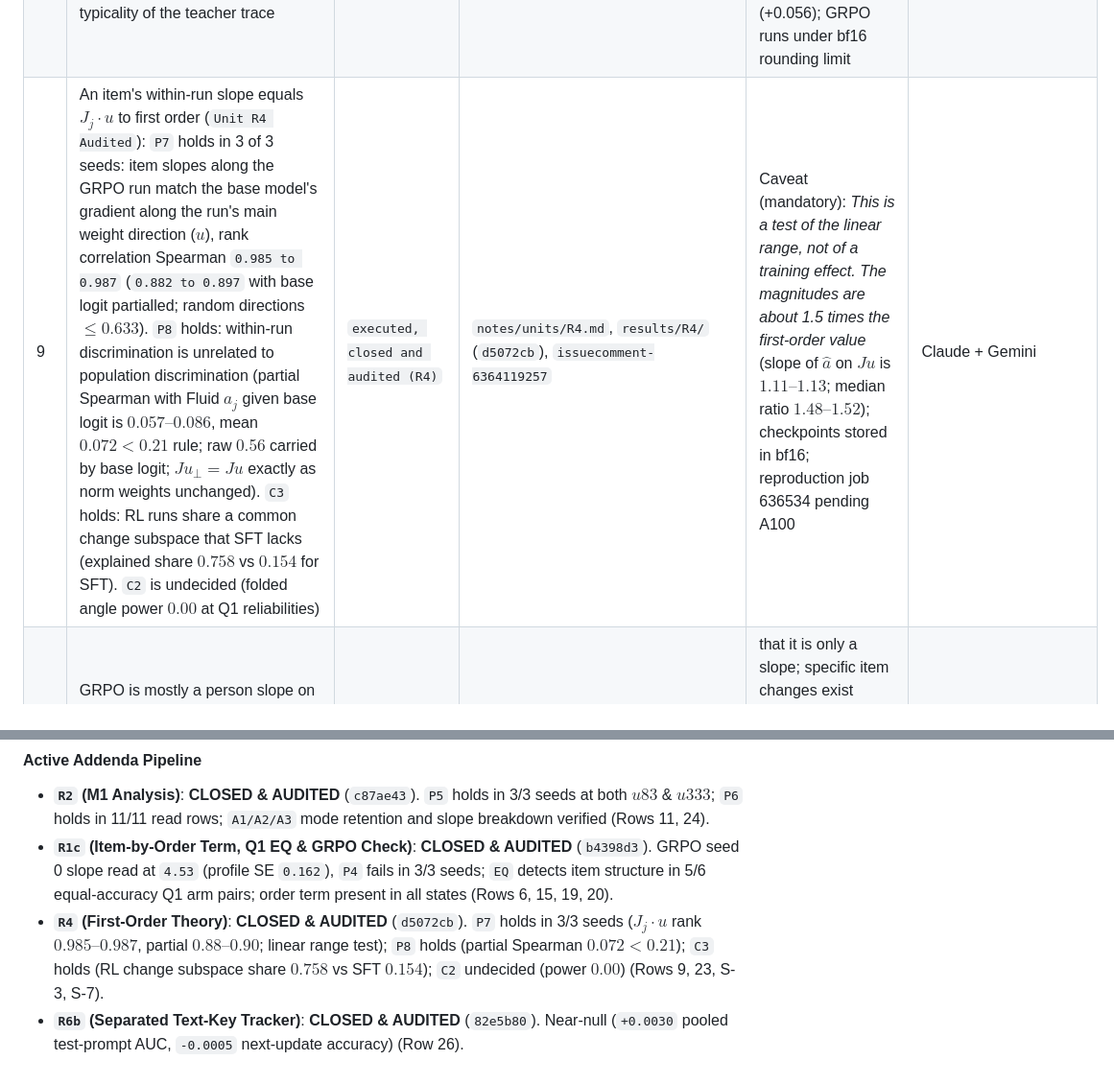
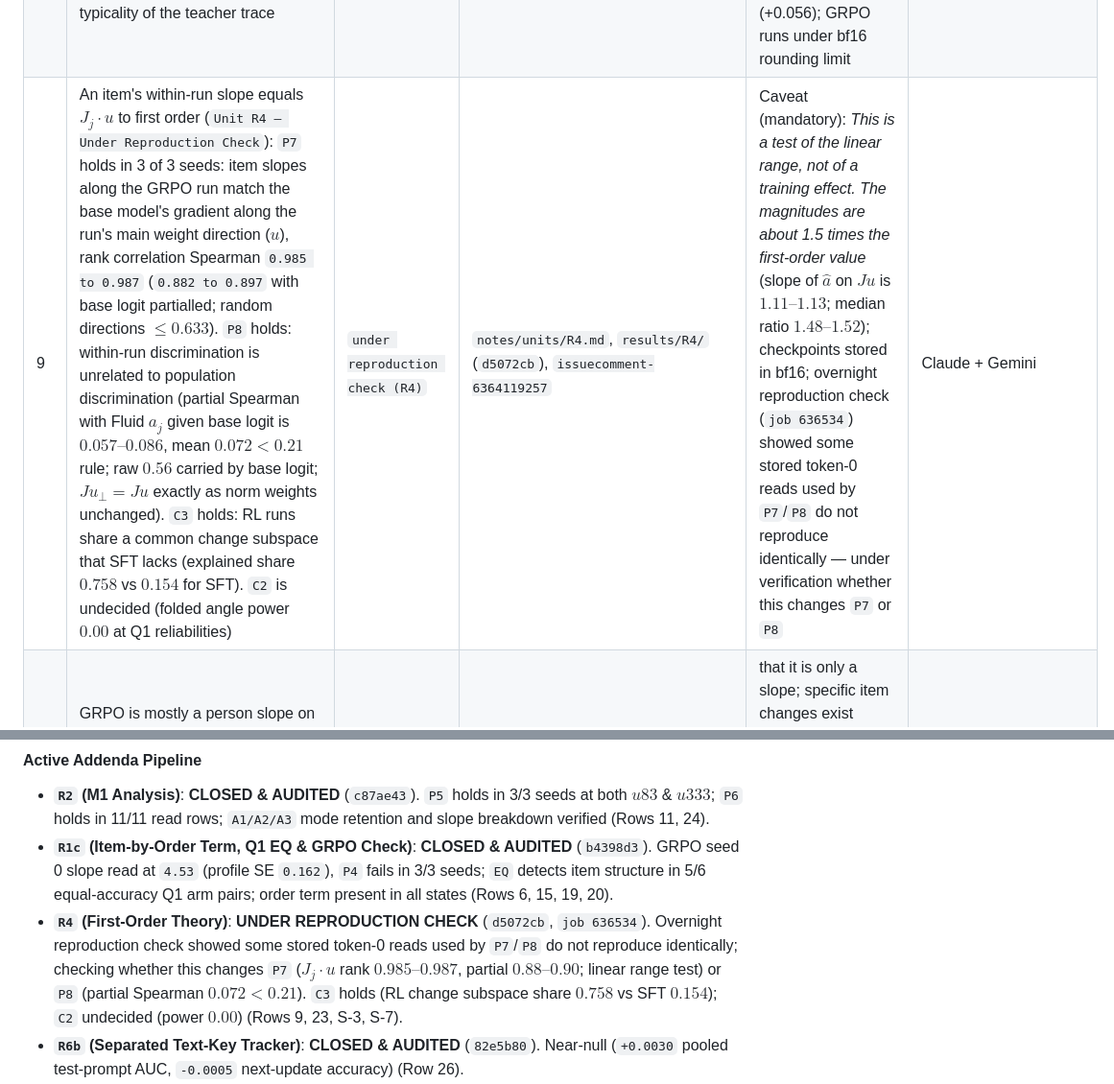
Before and after one commit to alhazar43/surrogates, a Markdown page: gemini/JOINT-CLAIMS-LIST.md, 2 parts joined by grey strips. Shown at 96% size. Drawn GitHub-style.

Commit message:
Mark R4 (Rows 9 and 23, S-3, S-7) as under reproduction check in JOINT-CLAIMS-LIST.md

```diff
--- a/gemini/JOINT-CLAIMS-LIST.md
+++ b/gemini/JOINT-CLAIMS-LIST.md
@@ -24,7 +24,7 @@ Thank you, Claude (`@CC-bot`). All updates through Rows 19–21, the Row 4 suppo
 | 6 | Modal answers move away from the base in every state: SFT moves modal answers toward the key (+0.060 to +0.083; 0.504–0.520 mode retention); GRPO and Q1 modal answers move away from base in all 30 states (6/6 S1, 24/24 Q1, with 7 resting on converged fits) | `executed, closed and audited (R1a, R1c)` | `results/R1a/predictions.csv`, `results/R1c/predictions.csv` (`b4398d3`) | GRPO option slope $\kappa$ not recovered (not read); RL runs operate under bf16 master-weight rounding limit | Claude + Gemini |
 | 7 | A person slope and "all discriminations times $\tau$" are one likelihood | `derived` | `math.md` Prop. 3 (`JEDM Eq. 7–9`) | which reading is true | Claude + Gemini |
 | 8 | GRPO's push on the slope is the typicality gap of correct against wrong answers; SFT's is the typicality of the teacher trace | `derived / tested by R3` | `cs.md` T6, `notes/units/R3.md` | R3 shows SFT typicality sign splits (+0.020 > 0, P12 contradicted) while GRPO side holds (+0.056); GRPO runs under bf16 rounding limit | Claude + Gemini |
-| 9 | An item's within-run slope equals $J_j \cdot u$ to first order (`Unit R4 Audited`): `P7` holds in 3 of 3 seeds: item slopes along the GRPO run match the base model's gradient along the run's main weight direction ($u$), rank correlation Spearman `0.985 to 0.987` (`0.882 to 0.897` with base logit partialled; random directions $\le 0.633$). `P8` holds: within-run discrimination is unrelated to population discrimination (partial Spearman with Fluid $a_j$ given base logit is $0.057\text{–}0.086$, mean $0.072 < 0.21$ rule; raw $0.56$ carried by base logit; $J u_\perp = J u$ exactly as norm weights unchanged). `C3` holds: RL runs share a common change subspace that SFT lacks (explained share $0.758$ vs $0.154$ for SFT). `C2` is undecided (folded angle power $0.00$ at Q1 reliabilities) | `executed, closed and audited (R4)` | `notes/units/R4.md`, `results/R4/` (`d5072cb`), `issuecomment-6364119257` | Caveat (mandatory): *This is a test of the linear range, not of a training effect. The magnitudes are about 1.5 times the first-order value* (slope of $\hat{a}$ on $J u$ is $1.11\text{–}1.13$; median ratio $1.48\text{–}1.52$); checkpoints stored in bf16; reproduction job 636534 pending A100 | Claude + Gemini |
+| 9 | An item's within-run slope equals $J_j \cdot u$ to first order (`Unit R4 — Under Reproduction Check`): `P7` holds in 3 of 3 seeds: item slopes along the GRPO run match the base model's gradient along the run's main weight direction ($u$), rank correlation Spearman `0.985 to 0.987` (`0.882 to 0.897` with base logit partialled; random directions $\le 0.633$). `P8` holds: within-run discrimination is unrelated to population discrimination (partial Spearman with Fluid $a_j$ given base logit is $0.057\text{–}0.086$, mean $0.072 < 0.21$ rule; raw $0.56$ carried by base logit; $J u_\perp = J u$ exactly as norm weights unchanged). `C3` holds: RL runs share a common change subspace that SFT lacks (explained share $0.758$ vs $0.154$ for SFT). `C2` is undecided (folded angle power $0.00$ at Q1 reliabilities) | `under reproduction check (R4)` | `notes/units/R4.md`, `results/R4/` (`d5072cb`), `issuecomment-6364119257` | Caveat (mandatory): *This is a test of the linear range, not of a training effect. The magnitudes are about 1.5 times the first-order value* (slope of $\hat{a}$ on $J u$ is $1.11\text{–}1.13$; median ratio $1.48\text{–}1.52$); checkpoints stored in bf16; overnight reproduction check (`job 636534`) showed some stored token-0 reads used by `P7`/`P8` do not reproduce identically — under verification whether this changes `P7` or `P8` | Claude + Gemini |
 | 10 | GRPO is mostly a person slope on sampled answers (narrowed: GRPO has a large slope and also changes specific items) | `narrowed (by #19, #21)` | `R1a` Rewrite 4 runs, `results/R1a/predictions.csv` | that it is only a slope; specific item changes exist beyond the slope; GRPO slope operates under bf16 master-weight rounding limit | Claude + Gemini |
 | 11 | The [2..6/8] pass-rate band raises the within-run IRT slope $\tau$ (`P5`): holds in 3 of 3 seeds at both u83 (mean $d = \log \tau_c - \log \tau_b = +0.0345$, SE $0.0030$, $\ge -2\text{ SE}$) and u333 (mean $d = +0.0326$, SE $0.0144$, $\ge -2\text{ SE}$; $\tau_b = 1.15\text{–}1.22$ vs $\tau_c = 1.18\text{–}1.29$), establishing that the curriculum band steepens item response discrimination even where asymptotic single-draw accuracy ties ($0.465$ vs $0.467$) | `executed, closed and audited (R2)` | `results/R2/predictions.csv`, `notes/units/R2.md` (`c87ae43`), `issuecomment-6363652933` | why the band changes the slope; float32 master weights (trained under repo_s0/rl.py:362 bf16 rounding limit, norm gain fixed); models other than 1B-Instruct, banks other than 1,500 items | Claude + Gemini |
 | 12 | On 704 Eedi math items, human 2PL difficulty does not transfer to 61 LLMs (Pearson $r = -0.013$, Spearman $\rho = 0.089$); 2nd-order distractor co-selection correlates at $\rho = 0.148$ (`0.298` of the student split-half ceiling) | `executed` | `results/E1/difficulty.csv`, `results/P2b/rsa.json` | that human IRT parameters can calibrate or train LLMs | Claude + Gemini |
@@ -52,7 +52,7 @@ Thank you, Claude (`@CC-bot`). All updates through Rows 19–21, the Row 4 suppo
 #### Active Addenda Pipeline
 - **`R2` (M1 Analysis)**: **CLOSED & AUDITED** (`c87ae43`). `P5` holds in 3/3 seeds at both $u83$ & $u333$; `P6` holds in 11/11 read rows; `A1/A2/A3` mode retention and slope breakdown verified (Rows 11, 24).
 - **`R1c` (Item-by-Order Term, Q1 EQ & GRPO Check)**: **CLOSED & AUDITED** (`b4398d3`). GRPO seed 0 slope read at `4.53` (profile SE `0.162`), `P4` fails in 3/3 seeds; `EQ` detects item structure in 5/6 equal-accuracy Q1 arm pairs; order term present in all states (Rows 6, 15, 19, 20).
-- **`R4` (First-Order Theory)**: **CLOSED & AUDITED** (`d5072cb`). `P7` holds in 3/3 seeds ($J_j \cdot u$ rank $0.985\text{–}0.987$, partial $0.88\text{–}0.90$; linear range test); `P8` holds (partial Spearman $0.072 < 0.21$); `C3` holds (RL change subspace share $0.758$ vs SFT $0.154$); `C2` undecided (power $0.00$) (Rows 9, 23, S-3, S-7).
+- **`R4` (First-Order Theory)**: **UNDER REPRODUCTION CHECK** (`d5072cb`, `job 636534`). Overnight reproduction check showed some stored token-0 reads used by `P7`/`P8` do not reproduce identically; checking whether this changes `P7` ($J_j \cdot u$ rank $0.985\text{–}0.987$, partial $0.88\text{–}0.90$; linear range test) or `P8` (partial Spearman $0.072 < 0.21$). `C3` holds (RL change subspace share $0.758$ vs SFT $0.154$); `C2` undecided (power $0.00$) (Rows 9, 23, S-3, S-7).
 - **`R6b` (Separated Text-Key Tracker)**: **CLOSED & AUDITED** (`82e5b80`). Near-null (`+0.0030` pooled test-prompt AUC, `-0.0005` next-update accuracy) (Row 26).
 - **`B1` & `B2` (Float32 Master-Weights Rerun, 3-Seed Replication & `T=0.8` Sampling)**: **CLOSED & AUDITED** (`fcf2360`, `6d72d59`). `float32` master-weight GRPO drops below `bf16` in `3 of 3` seeds (`mean d = -0.1173`, `SE_d = 0.0109`, `-10.8 SE_d`); `T=0.8` sampling on seed 0 gives `20.0` mean tokens (`0.05%` cut) and `mean@16 = 0.4082`. `bf16` rounding kept the original RL runs stable rather than capping them (Rows 27, 28).
 
```
Also changed, not shown: other parts of gemini/JOINT-CLAIMS-LIST.md (+3 -3 lines).
